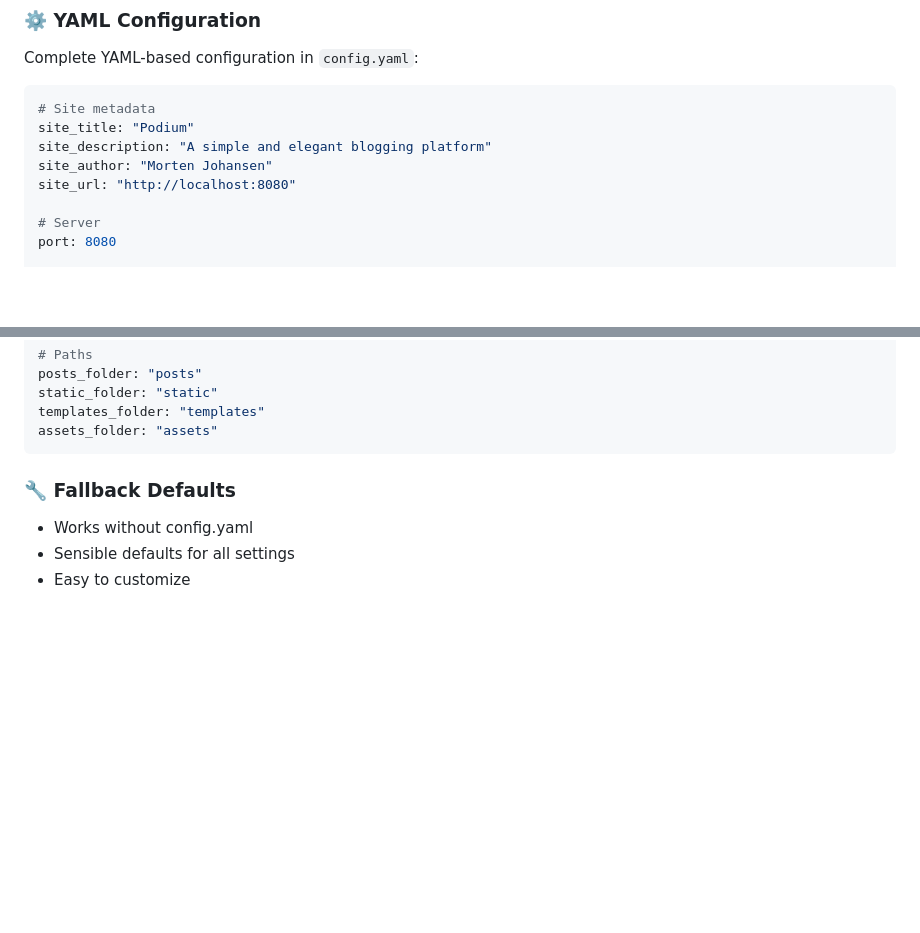
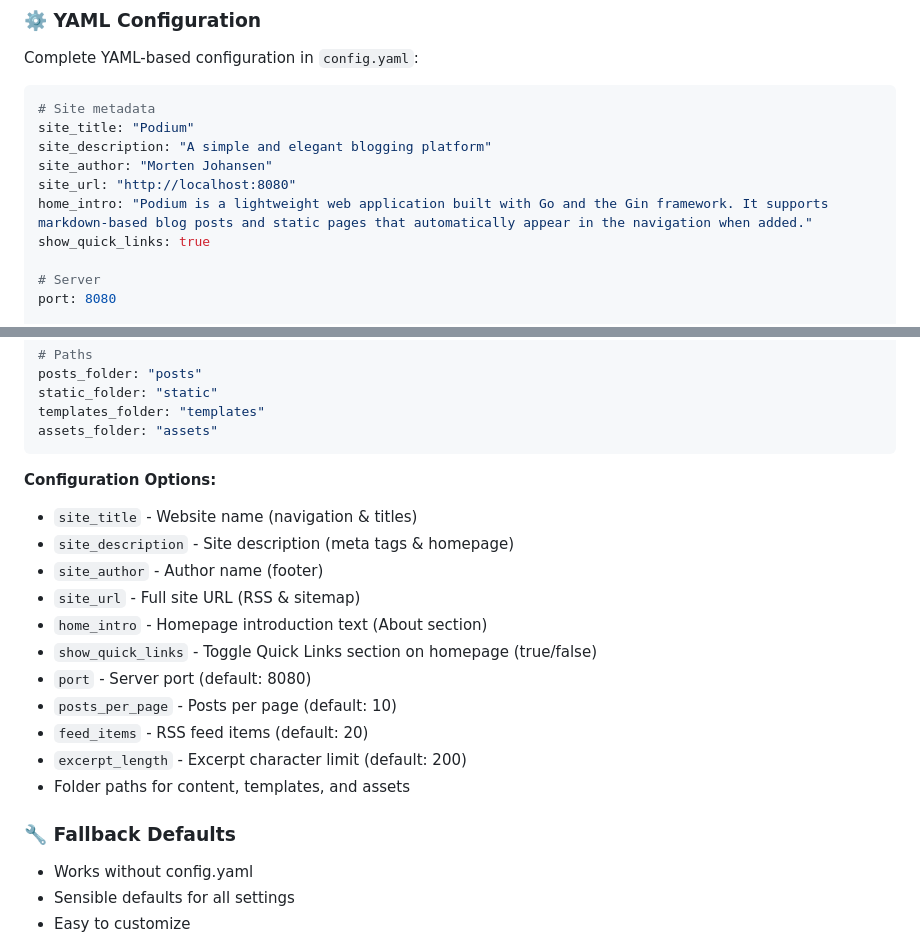
Before and after one commit to mojoaar/podium, a Markdown page: FEATURES.md, 2 parts joined by grey strips. Rendered like a GitHub page; blank space fills up the shorter version.

Commit message:
Documentation update

````diff
--- a/FEATURES.md
+++ b/FEATURES.md
@@ -172,6 +172,8 @@ site_title: "Podium"
 site_description: "A simple and elegant blogging platform"
 site_author: "Morten Johansen"
 site_url: "http://localhost:8080"
+home_intro: "Podium is a lightweight web application built with Go and the Gin framework. It supports markdown-based blog posts and static pages that automatically appear in the navigation when added."
+show_quick_links: true
 
 # Server
 port: 8080
@@ -191,6 +193,20 @@ static_folder: "static"
 templates_folder: "templates"
 assets_folder: "assets"
 ```
+
+**Configuration Options:**
+
+- `site_title` - Website name (navigation & titles)
+- `site_description` - Site description (meta tags & homepage)
+- `site_author` - Author name (footer)
+- `site_url` - Full site URL (RSS & sitemap)
+- `home_intro` - Homepage introduction text (About section)
+- `show_quick_links` - Toggle Quick Links section on homepage (true/false)
+- `port` - Server port (default: 8080)
+- `posts_per_page` - Posts per page (default: 10)
+- `feed_items` - RSS feed items (default: 20)
+- `excerpt_length` - Excerpt character limit (default: 200)
+- Folder paths for content, templates, and assets
 
 ### 🔧 **Fallback Defaults**
 
````
Also changed, not shown: README.md (+4 -0 lines).
